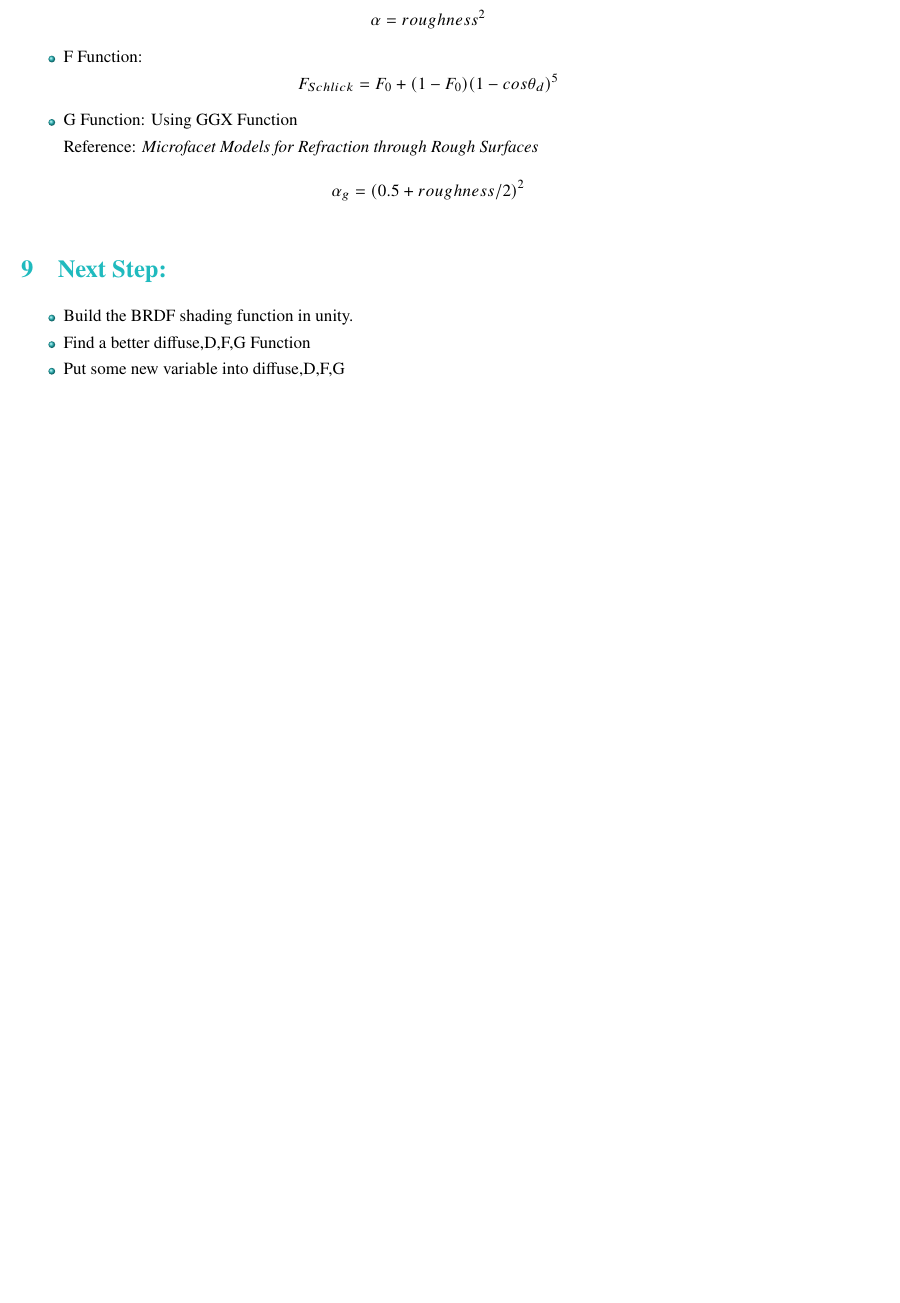
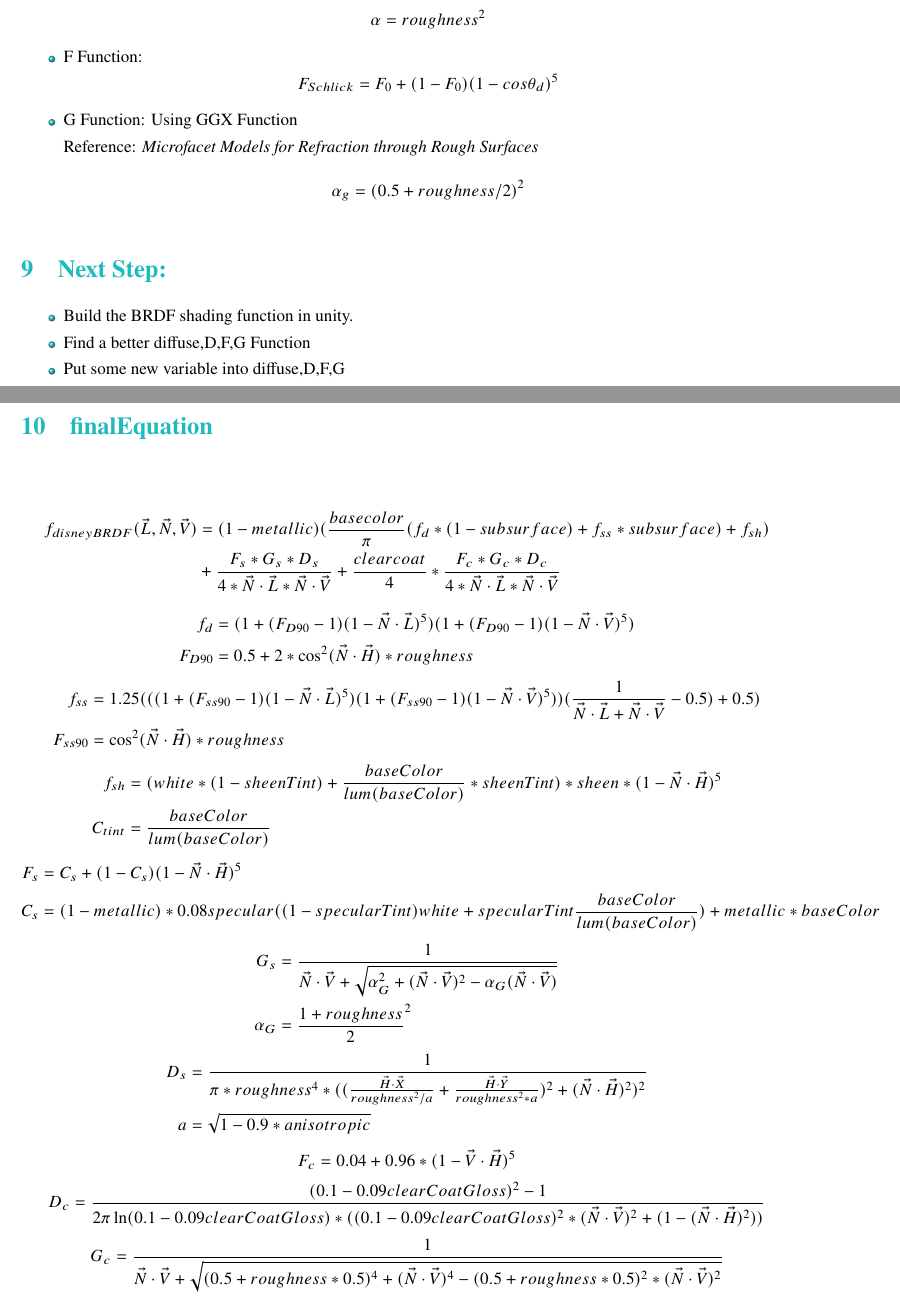
Before and after one commit to billcshi/ComputerGraph, a LaTeX document (NoteForComputerGraph.tex): part of page 18 of 18 before the commit and two parts of pages 18 and 19 of 20 after it, the two joined at a grey line, cut so that both start at the same text, the shorter picture padded with empty space. Compiled offline with XeLaTeX.

Commit message:
Add Final Equation

```diff
--- a/NoteForComputerGraph.tex
+++ b/NoteForComputerGraph.tex
@@ -668,4 +668,62 @@ Reference for this section(In Chinese): \href{https://blog.csdn.net/yjr3426619/a
 	\item Find a better diffuse,D,F,G Function
 	\item Put some new variable into diffuse,D,F,G
 \end{itemize}
+\newpage
+\section{finalEquation}
+$$
+\begin{aligned}
+f_{disneyBRDF}(\vec{L},\vec{N},\vec{V})&=(1-metallic)(\frac{basecolor}{\pi}(f_d*(1-subsurface)+f_{ss}*subsurface)+f_{sh})\\
+&+\frac{F_s*G_s*D_s}{4*\vec{N}\cdot\vec{L}*\vec{N}\cdot\vec{V}}+\frac{clearcoat}{4}*\frac{F_c*G_c*D_c}{4*\vec{N}\cdot\vec{L}*\vec{N}\cdot\vec{V}}
+\end{aligned}
+$$
+$$
+\begin{aligned}
+f_d&=(1+(F_{D90}-1)(1-\vec{N}\cdot\vec{L})^5)(1+(F_{D90}-1)(1-\vec{N}\cdot\vec{V})^5)\\
+F_{D90}&=0.5+2*\cos^2(\vec{N}\cdot\vec{H})*roughness
+\end{aligned}
+$$
+$$
+\begin{aligned}
+f_{ss}&=1.25(((1+(F_{ss90}-1)(1-\vec{N}\cdot\vec{L})^5)(1+(F_{ss90}-1)(1-\vec{N}\cdot\vec{V})^5))(\frac{1}{\vec{N}\cdot\vec{L}+\vec{N}\cdot\vec{V}}-0.5)+0.5)\\
+F_{ss90}&=\cos^2(\vec{N}\cdot\vec{H})*roughness
+\end{aligned}
+$$
+$$
+\begin{aligned}
+f_{sh}&=(white*(1-sheenTint)+\frac{baseColor}{lum(baseColor)}*sheenTint)*sheen*(1-\vec{N}\cdot\vec{H})^5\\
+C_{tint}&=\frac{baseColor}{lum(baseColor)}
+\end{aligned}
+$$
+$$
+\begin{aligned}
+F_{s}&=C_{s}+(1-C_{s})(1-\vec{N}\cdot\vec{H})^5\\
+C_{s}&=(1-metallic)*0.08specular((1-specularTint)white+specularTint\frac{baseColor}{lum(baseColor)})+metallic*baseColor
+\end{aligned}
+$$
+$$
+\begin{aligned}
+G_{s}&=\frac{1}{\vec{N}\cdot\vec{V}+\sqrt{\alpha_{G}^2+(\vec{N}\cdot\vec{V})^2-\alpha_{G}(\vec{N}\cdot\vec{V})}}\\
+\alpha_{G}&=\frac{1+roughness}{2}^2
+\end{aligned}
+$$
+$$
+\begin{aligned}
+D_{s}&=\frac{1}{\pi*roughness^4*((\frac{\vec{H}\cdot\vec{X}}{roughness^2/a}+\frac{\vec{H}\cdot\vec{Y}}{roughness^2*a})^2+(\vec{N}\cdot\vec{H})^2)^2}\\
+a&=\sqrt{1-0.9*anisotropic}
+\end{aligned}
+$$
+$$
+F_{c}=0.04+0.96*(1-\vec{V}\cdot\vec{H})^5
+$$
+$$
+D_{c}=\frac{(0.1-0.09clearCoatGloss)^2-1}{2\pi\ln(0.1-0.09clearCoatGloss)*((0.1-0.09clearCoatGloss)^2*(\vec{N}\cdot\vec{V})^2+(1-(\vec{N}\cdot\vec{H})^2))}
+$$
+$$
+G_{c}=\frac{1}{\vec{N}\cdot\vec{V}+\sqrt{(0.5+roughness*0.5)^4+({\vec{N}\cdot\vec{V})^4-(0.5+roughness*0.5)^2*({\vec{N}\cdot\vec{V})^2}}}}
+$$
+\newpage
+\subsection{FullyExpent}
+$
+f_{disneyBRDF}(\vec{L},\vec{N},\vec{V})=(1-metallic)(\frac{basecolor}{\pi}(((1+((0.5+2*\cos^2(\vec{N}\cdot\vec{H})*roughness)-1)(1-\vec{N}\cdot\vec{L})^5)(1+((0.5+2*\cos^2(\vec{N}\cdot\vec{H})*roughness)-1)(1-\vec{N}\cdot\vec{V})^5))*(1-subsurface)+(1.25(((1+(\cos^2(\vec{N}\cdot\vec{H})*roughness-1)(1-\vec{N}\cdot\vec{L})^5)(1+(\cos^2(\vec{N}\cdot\vec{H})*roughness-1)(1-\vec{N}\cdot\vec{V})^5))(\frac{1}{\vec{N}\cdot\vec{L}+\vec{N}\cdot\vec{V}}-0.5)+0.5))*subsurface)+((white*(1-sheenTint)+\frac{baseColor}{lum(baseColor)}*sheenTint)*sheen*(1-\vec{N}\cdot\vec{H})^5))+(1-metallic)*0.08specular((1-specularTint)white+specularTint\frac{baseColor}{lum(baseColor)})+metallic*baseColor+(1-(1-metallic)*0.08specular((1-specularTint)white+specularTint\frac{baseColor}{lum(baseColor)})+metallic*baseColor)(1-\vec{N}\cdot\vec{H})^5*\frac{1}{\vec{N}\cdot\vec{V}+\sqrt{\frac{1+roughness}{2}^4+(\vec{N}\cdot\vec{V})^2-\frac{1+roughness}{2}^2(\vec{N}\cdot\vec{V})}}*(\frac{1}{\pi*roughness^4*((\frac{\vec{H}\cdot\vec{X}}{roughness^2\sqrt{1-0.9*anisotropic}}+\frac{\vec{H}\cdot\vec{Y}}{roughness^2\sqrt{1-0.9*anisotropic}})^2+(\vec{N}\cdot\vec{H})^2)^2})/(4*\vec{N}\cdot\vec{L}*\vec{N}\cdot\vec{V})+\frac{clearcoat}{4}*(0.04+0.96*(1-\vec{V}\cdot\vec{H})^5)/(\vec{N}\cdot\vec{V}+\sqrt{(0.5+roughness*0.5)^4+({\vec{N}\cdot\vec{V})^4-(0.5+roughness*0.5)^2*({\vec{N}\cdot\vec{V})^2}}})*((0.1-0.09clearCoatGloss)^2-1)/(2\pi\ln(0.1-0.09clearCoatGloss)*((0.1-0.09clearCoatGloss)^2*(\vec{N}\cdot\vec{V})^2+(1-(\vec{N}\cdot\vec{H})^2))))/(4*\vec{N}\cdot\vec{L}*\vec{N}\cdot\vec{V})
+$
 \end{document}
```
Also changed, not shown: NoteForComputerGraph.pdf.
